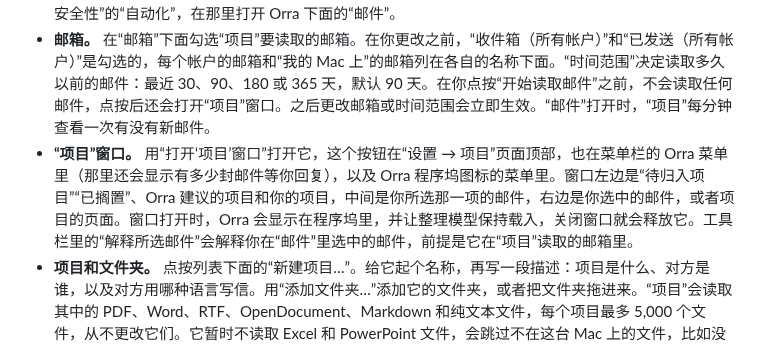
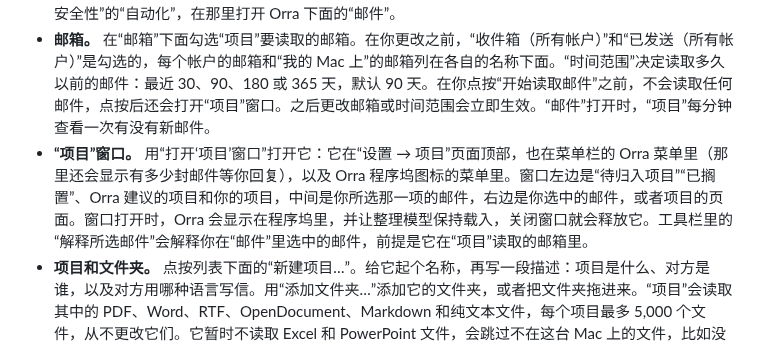
Before and after one commit to db-ol/Orra, a Markdown page: docs/user-guide.zh-CN.md, the part around the change. Drawn GitHub-style.

Commit message:
Say where Open Projects Window is in the Chinese guide plainly

```diff
--- a/docs/user-guide.zh-CN.md
+++ b/docs/user-guide.zh-CN.md
@@ -45,7 +45,7 @@ Orra 的概览和下载见 [README](../README.zh-CN.md)，隐私的详细说明
 - **打开“项目”。** 在“设置 → 项目”里打开“项目”。如果你的 Mac 上还没有整理模型，Orra 会先问你，再下载它（3.05 GB）。打开“项目”后还不会读取任何东西，要先完成同一页面上下面这几步。
 - **“邮件”访问权限。** 打开“邮件”，然后在“设置 → 项目”里点按“允许访问‘邮件’…”。Orra 会先说明它读取什么，点按“继续”后，macOS 会问你是否允许 Orra 控制“邮件”，请允许。“项目”只在“邮件”打开时读取邮件，从不自己打开“邮件”。如果你没有允许，页面会提示你，点按“打开自动化设置…”可以前往“隐私与安全性”的“自动化”，在那里打开 Orra 下面的“邮件”。
 - **邮箱。** 在“邮箱”下面勾选“项目”要读取的邮箱。在你更改之前，“收件箱（所有帐户）”和“已发送（所有帐户）”是勾选的，每个帐户的邮箱和“我的 Mac 上”的邮箱列在各自的名称下面。“时间范围”决定读取多久以前的邮件：最近 30、90、180 或 365 天，默认 90 天。在你点按“开始读取邮件”之前，不会读取任何邮件，点按后还会打开“项目”窗口。之后更改邮箱或时间范围会立即生效。“邮件”打开时，“项目”每分钟查看一次有没有新邮件。
-- **“项目”窗口。** 用“打开‘项目’窗口”打开它，这个按钮在“设置 → 项目”页面顶部，也在菜单栏的 Orra 菜单里（那里还会显示有多少封邮件等你回复），以及 Orra 程序坞图标的菜单里。窗口左边是“待归入项目”“已搁置”、Orra 建议的项目和你的项目，中间是你所选那一项的邮件，右边是你选中的邮件，或者项目的页面。窗口打开时，Orra 会显示在程序坞里，并让整理模型保持载入，关闭窗口就会释放它。工具栏里的“解释所选邮件”会解释你在“邮件”里选中的邮件，前提是它在“项目”读取的邮箱里。
+- **“项目”窗口。** 用“打开‘项目’窗口”打开它：它在“设置 → 项目”页面顶部，也在菜单栏的 Orra 菜单里（那里还会显示有多少封邮件等你回复），以及 Orra 程序坞图标的菜单里。窗口左边是“待归入项目”“已搁置”、Orra 建议的项目和你的项目，中间是你所选那一项的邮件，右边是你选中的邮件，或者项目的页面。窗口打开时，Orra 会显示在程序坞里，并让整理模型保持载入，关闭窗口就会释放它。工具栏里的“解释所选邮件”会解释你在“邮件”里选中的邮件，前提是它在“项目”读取的邮箱里。
 - **项目和文件夹。** 点按列表下面的“新建项目…”。给它起个名称，再写一段描述：项目是什么、对方是谁，以及对方用哪种语言写信。用“添加文件夹…”添加它的文件夹，或者把文件夹拖进来。“项目”会读取其中的 PDF、Word、RTF、OpenDocument、Markdown 和纯文本文件，每个项目最多 5,000 个文件，从不更改它们。它暂时不读取 Excel 和 PowerPoint 文件，会跳过不在这台 Mac 上的文件，比如没有下载的 iCloud 云盘文件，也从不读取你的个人文件夹、整个磁盘或“邮件”的数据。再添加项目的人员和他们的电子邮件地址、角色，你们合作的公司的域名（比如 harbor.example），以及和项目关联的“邮件”邮箱，这个邮箱里的邮件总会归入这个项目。项目的页面会显示“项目”读取了多少个文件、跳过了哪些以及原因，还有含隐藏文字的文件，“项目”会略过其中隐藏的文字。“编辑项目…”可以修改项目。
 - **归类和规则。** “项目”会把新邮件归入它所在往来的项目、你设置的人员、域名或规则所属的项目，或者关联邮箱所属的项目。如果这些都定不下来，“项目”窗口打开时由模型来选，它选的项目会标上“项目不确定”。哪个项目都不合适的邮件会放到“待归入项目”。订阅通讯和其他发给邮件列表或由机器发出的邮件会放到“已搁置”，除非其中有你项目里的人员。邮件顶部的标签会说明它为什么在这里，点按标签可以把邮件移到另一个项目，和列表快捷菜单里的“移到”一样。你把同一个发件人或同一个域名的两封邮件移到同一个项目后，Orra 会提议添加一条规则，以后都把这类邮件归入那里。“需回复”标出等你回复的邮件，解释过的邮件还可能显示截止日期。
 - **建议的项目。** 对于“待归入项目”里的邮件，Orra 会按往来、人员、域名和主题中的词把它们分组，窗口打开时，模型会给每组起名字，并用一句话描述它。这些建议显示在边栏的“待归入项目”下面，每个建议都会显示它会归入多少封邮件。点按一个建议，会打开“新建项目”，名称、描述、人员和域名都已填好。你可以随意修改，添加文件夹后存储，也可以不采用这个建议。不经你点按，Orra 不会建立任何项目，你存储新项目后，它会重新归类邮件。
```
